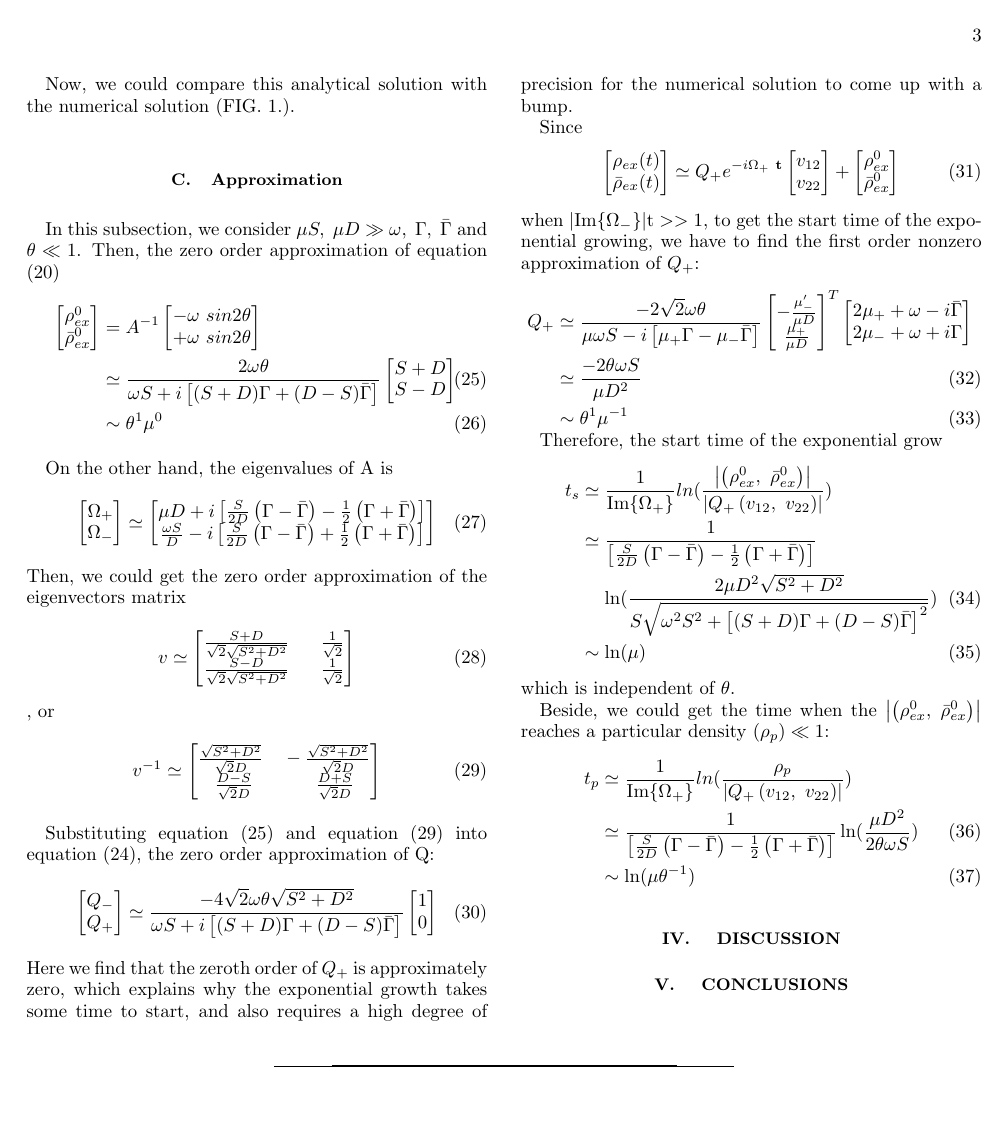
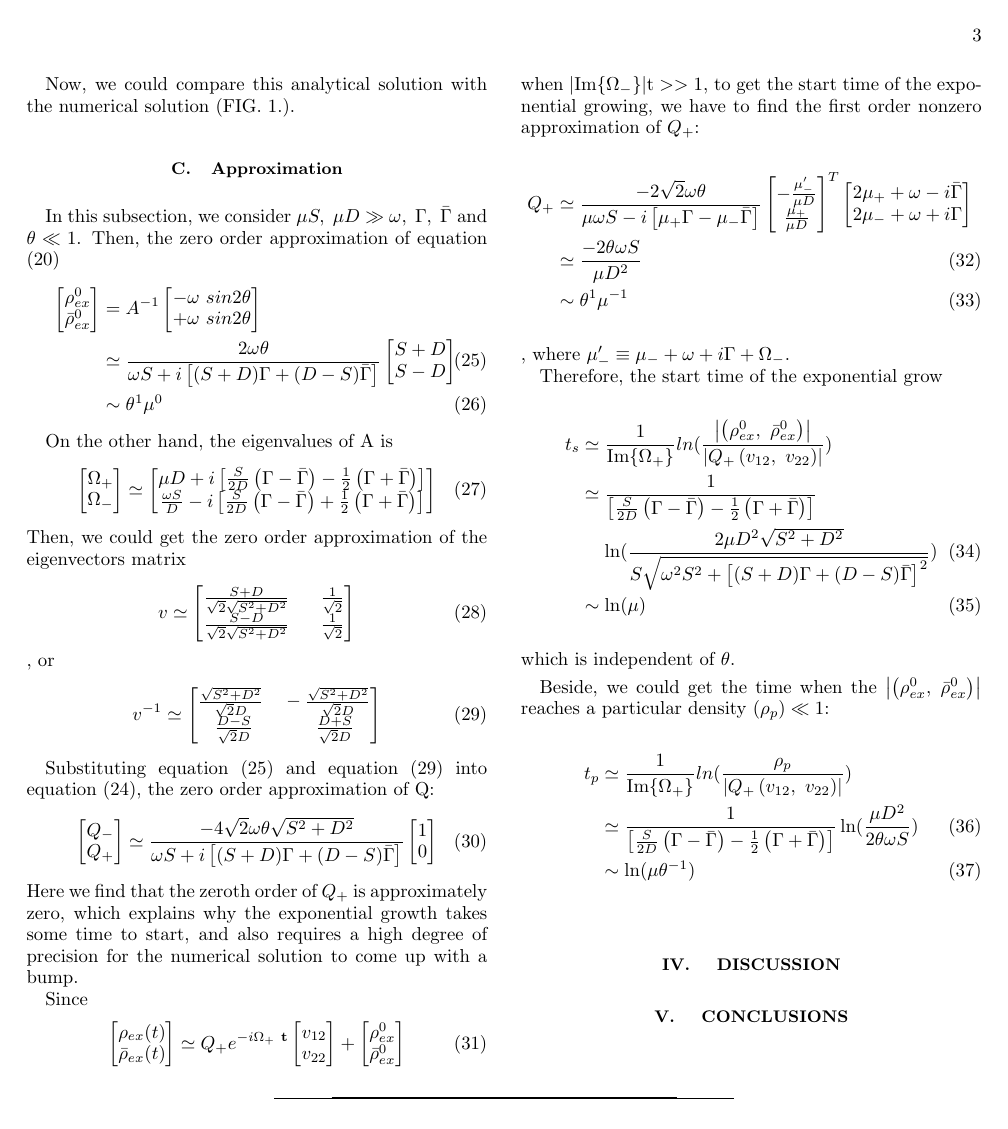
Before and after one commit to dreamjade/CollisionTerm, a LaTeX paper (Collision.tex): page 3 of 3. Compiled offline with pdfLaTeX.

Commit message:
Update Collision.tex

```diff
--- a/Collision.tex
+++ b/Collision.tex
@@ -396,7 +396,7 @@ when $|\rm{Im}\{\Omega_-\}| t>>1$, to get the start time of the exponential grow
 	\frac{-2 \theta\omega S}{\mu D^2}\\
 	&\sim&
 	\theta^1 \mu^{-1}
-\end{eqnarray}
+\end{eqnarray}, where $\mu_-' \equiv \mu_- + \omega + i \Gamma + \Omega_-$.
 
 Therefore, the start time of the exponential grow
 \begin{eqnarray}
```
